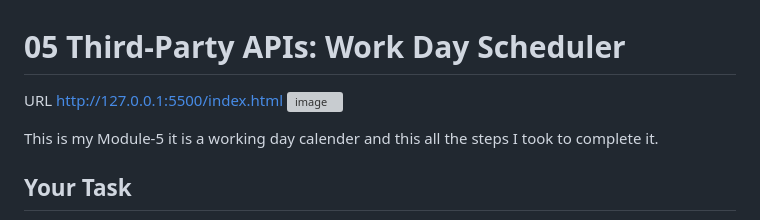
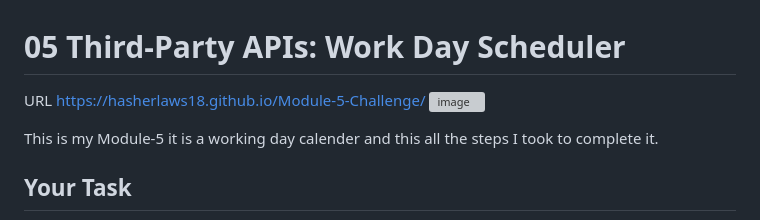
Before and after one commit to hasherlaws18/Module-5-Challenge, a Markdown page: README.md, the part around the change. Drawn GitHub-style; grey boxes are pictures that could not be loaded.

```diff
--- a/README.md
+++ b/README.md
@@ -1,5 +1,5 @@
 # 05 Third-Party APIs: Work Day Scheduler
-URL http://127.0.0.1:5500/index.html
+URL https://hasherlaws18.github.io/Module-5-Challenge/
 ![image](https://user-images.githubusercontent.com/119140324/213357886-d393e48a-48a8-4e0b-9cec-389baba52776.png)
 
 This is my Module-5 it is a working day calender and this all the steps I took to complete it.
```
